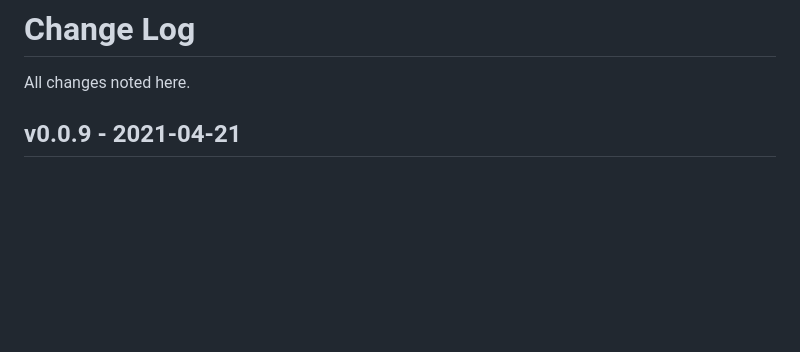
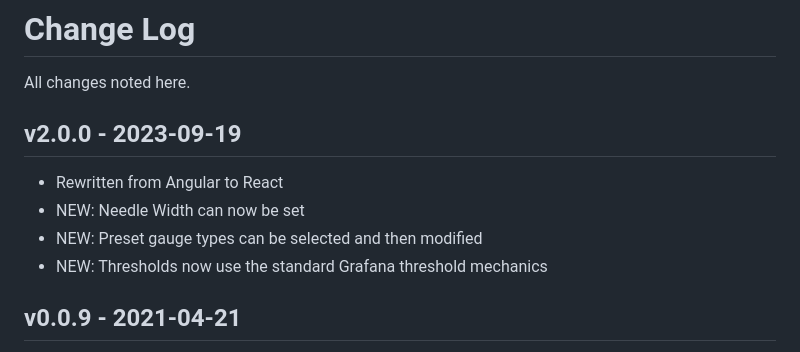
Before and after one commit to briangann/grafana-gauge-panel, a Markdown page: CHANGELOG.md, the part around the change. Drawn GitHub-style; blank space fills up the shorter version.

```diff
--- a/CHANGELOG.md
+++ b/CHANGELOG.md
@@ -1,6 +1,13 @@
 # Change Log
 
 All changes noted here.
+
+## v2.0.0 - 2023-09-19
+
+- Rewritten from Angular to React
+- NEW: Needle Width can now be set
+- NEW: Preset gauge types can be selected and then modified
+- NEW: Thresholds now use the standard Grafana threshold mechanics
 
 ## v0.0.9 - 2021-04-21
 
```
Also changed, not shown: CONTRIBUTING.md (added, +37 -0 lines), README.md (+4 -34 lines), src/screenshots/default-gauge.png (deleted), src/screenshots/react-gauge-default-settings.png (added), 10 other files.
